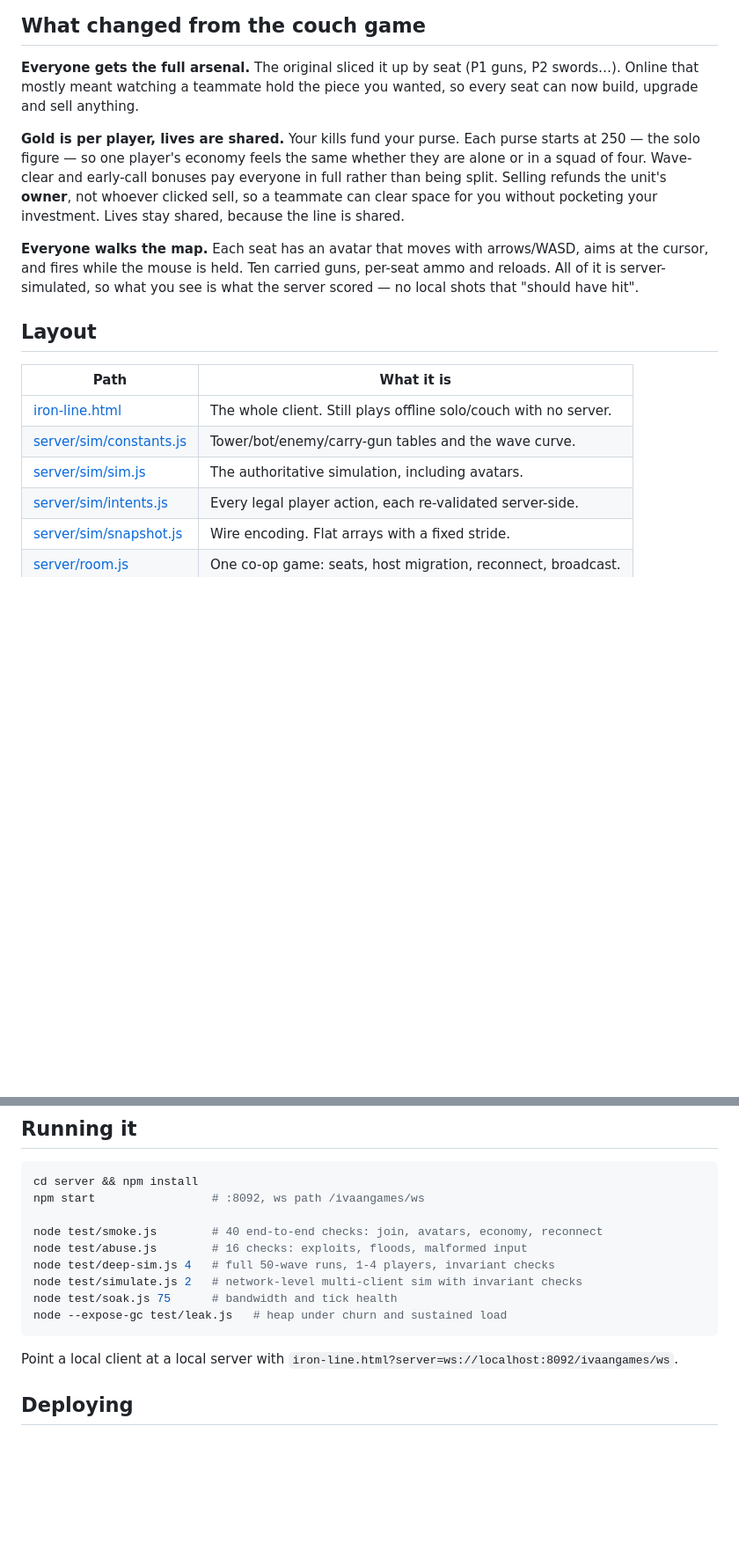
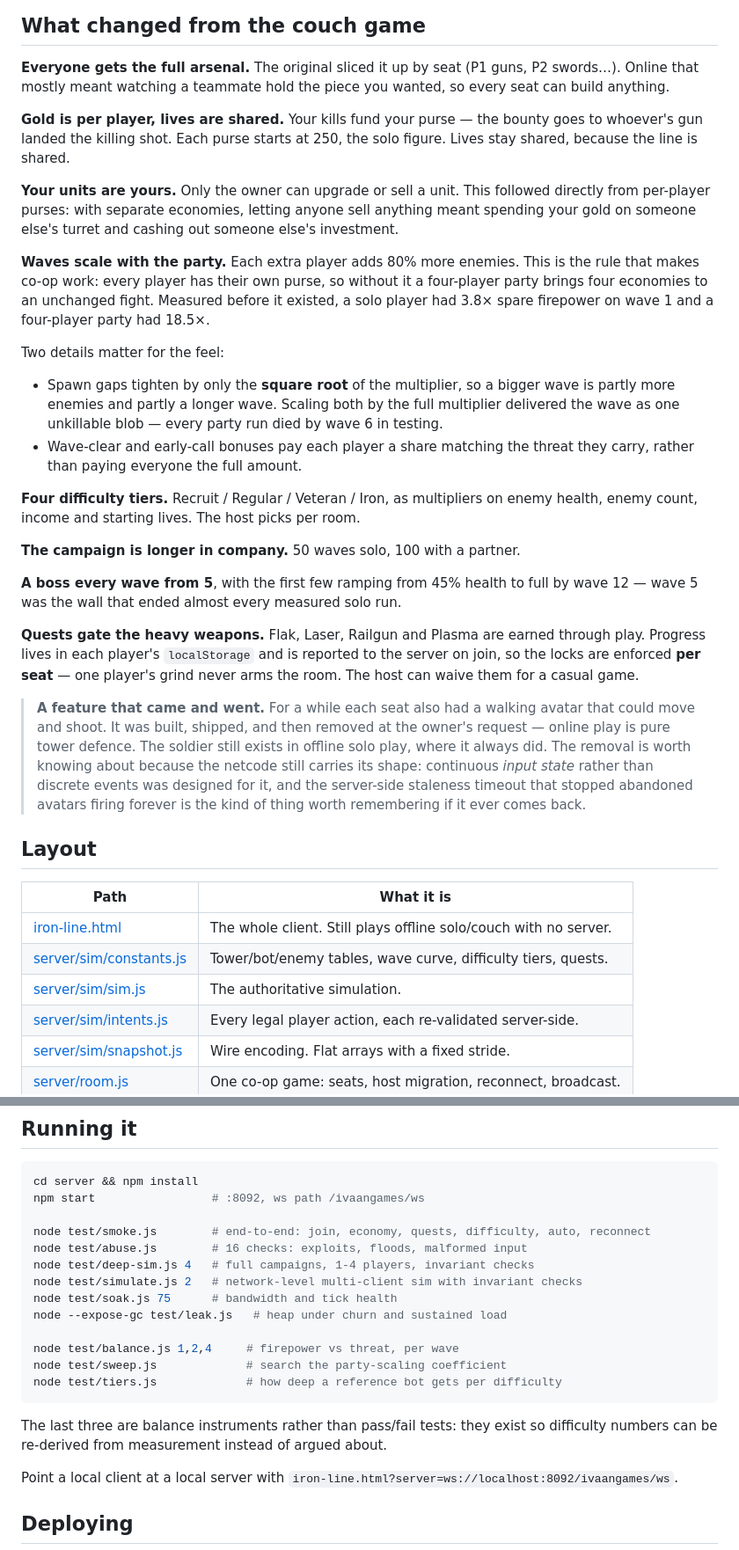
Before and after one commit to ivaanghosh67/ivaangames, a Markdown page: MULTIPLAYER.md, 2 parts joined by grey strips. Shown at 88% size. GitHub-like rendering; blank space fills up the shorter version.

Commit message:
Update architecture doc for the current game
MULTIPLAYER.md had drifted: it still described the walking avatars (removed),
claimed anyone could upgrade or sell anything (now owner-only), quoted stale
snapshot strides and bandwidth, and said unlocks default to everything (quests
now gate per seat).

Now documents party scaling, the four difficulty tiers, the boss ramp, and the
quest locks — including why the spawn gaps scale by the square root of the
multiplier rather than the multiplier itself. Keeps a short note about the
avatar feature that came and went, because the netcode still carries its shape.

Co-Authored-By: Claude Opus 5 (1M context) <noreply@anthropic.com>

````diff
--- a/MULTIPLAYER.md
+++ b/MULTIPLAYER.md
@@ -42,27 +42,61 @@ affordable one.
 
 **Everyone gets the full arsenal.** The original sliced it up by seat (P1 guns,
 P2 swords…). Online that mostly meant watching a teammate hold the piece you
-wanted, so every seat can now build, upgrade and sell anything.
+wanted, so every seat can build anything.
 
-**Gold is per player, lives are shared.** Your kills fund your purse. Each purse
-starts at 250 — the solo figure — so one player's economy feels the same whether
-they are alone or in a squad of four. Wave-clear and early-call bonuses pay
-everyone in full rather than being split. Selling refunds the unit's **owner**,
-not whoever clicked sell, so a teammate can clear space for you without
-pocketing your investment. Lives stay shared, because the line is shared.
+**Gold is per player, lives are shared.** Your kills fund your purse — the
+bounty goes to whoever's gun landed the killing shot. Each purse starts at 250,
+the solo figure. Lives stay shared, because the line is shared.
 
-**Everyone walks the map.** Each seat has an avatar that moves with
-arrows/WASD, aims at the cursor, and fires while the mouse is held. Ten carried
-guns, per-seat ammo and reloads. All of it is server-simulated, so what you see
-is what the server scored — no local shots that "should have hit".
+**Your units are yours.** Only the owner can upgrade or sell a unit. This
+followed directly from per-player purses: with separate economies, letting
+anyone sell anything meant spending your gold on someone else's turret and
+cashing out someone else's investment.
+
+**Waves scale with the party.** Each extra player adds 80% more enemies. This is
+the rule that makes co-op work: every player has their own purse, so without it
+a four-player party brings four economies to an unchanged fight. Measured before
+it existed, a solo player had 3.8× spare firepower on wave 1 and a four-player
+party had 18.5×.
+
+Two details matter for the feel:
+
+- Spawn gaps tighten by only the **square root** of the multiplier, so a bigger
+  wave is partly more enemies and partly a longer wave. Scaling both by the full
+  multiplier delivered the wave as one unkillable blob — every party run died by
+  wave 6 in testing.
+- Wave-clear and early-call bonuses pay each player a share matching the threat
+  they carry, rather than paying everyone the full amount.
+
+**Four difficulty tiers.** Recruit / Regular / Veteran / Iron, as multipliers on
+enemy health, enemy count, income and starting lives. The host picks per room.
+
+**The campaign is longer in company.** 50 waves solo, 100 with a partner.
+
+**A boss every wave from 5**, with the first few ramping from 45% health to full
+by wave 12 — wave 5 was the wall that ended almost every measured solo run.
+
+**Quests gate the heavy weapons.** Flak, Laser, Railgun and Plasma are earned
+through play. Progress lives in each player's `localStorage` and is reported to
+the server on join, so the locks are enforced **per seat** — one player's grind
+never arms the room. The host can waive them for a casual game.
+
+> **A feature that came and went.** For a while each seat also had a walking
+> avatar that could move and shoot. It was built, shipped, and then removed at
+> the owner's request — online play is pure tower defence. The soldier still
+> exists in offline solo play, where it always did. The removal is worth knowing
+> about because the netcode still carries its shape: continuous *input state*
+> rather than discrete events was designed for it, and the server-side staleness
+> timeout that stopped abandoned avatars firing forever is the kind of thing
+> worth remembering if it ever comes back.
 
 ## Layout
 
 | Path | What it is |
 |---|---|
 | [iron-line.html](iron-line.html) | The whole client. Still plays offline solo/couch with no server. |
-| [server/sim/constants.js](server/sim/constants.js) | Tower/bot/enemy/carry-gun tables and the wave curve. |
-| [server/sim/sim.js](server/sim/sim.js) | The authoritative simulation, including avatars. |
+| [server/sim/constants.js](server/sim/constants.js) | Tower/bot/enemy tables, wave curve, difficulty tiers, quests. |
+| [server/sim/sim.js](server/sim/sim.js) | The authoritative simulation. |
 | [server/sim/intents.js](server/sim/intents.js) | Every legal player action, each re-validated server-side. |
 | [server/sim/snapshot.js](server/sim/snapshot.js) | Wire encoding. Flat arrays with a fixed stride. |
 | [server/room.js](server/room.js) | One co-op game: seats, host migration, reconnect, broadcast. |
@@ -143,13 +176,21 @@ is carrying the team.
 cd server && npm install
 npm start                 # :8092, ws path /ivaangames/ws
 
-node test/smoke.js        # 40 end-to-end checks: join, avatars, economy, reconnect
+node test/smoke.js        # end-to-end: join, economy, quests, difficulty, auto, reconnect
 node test/abuse.js        # 16 checks: exploits, floods, malformed input
-node test/deep-sim.js 4   # full 50-wave runs, 1-4 players, invariant checks
+node test/deep-sim.js 4   # full campaigns, 1-4 players, invariant checks
 node test/simulate.js 2   # network-level multi-client sim with invariant checks
 node test/soak.js 75      # bandwidth and tick health
 node --expose-gc test/leak.js   # heap under churn and sustained load
+
+node test/balance.js 1,2,4     # firepower vs threat, per wave
+node test/sweep.js             # search the party-scaling coefficient
+node test/tiers.js             # how deep a reference bot gets per difficulty
 ```
+
+The last three are balance instruments rather than pass/fail tests: they exist
+so difficulty numbers can be re-derived from measurement instead of argued
+about.
 
 Point a local client at a local server with
 `iron-line.html?server=ws://localhost:8092/ivaangames/ws`.
````
Also changed, not shown: other parts of MULTIPLAYER.md (+10 -11 lines).
